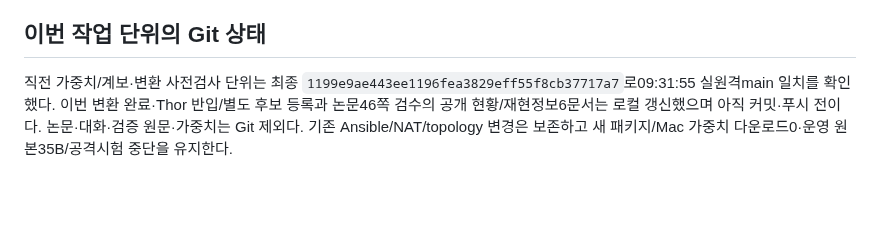
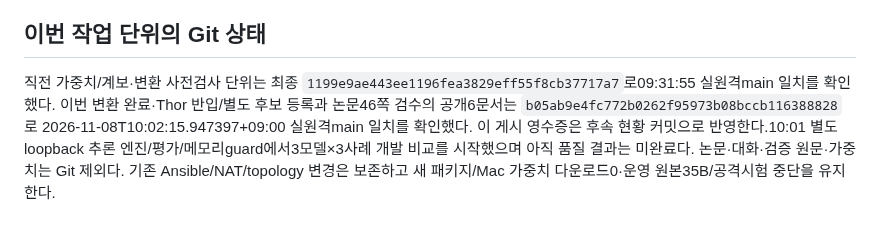
Before and after one commit to 0patata0/Groot_AI_SOC, a Markdown page: STATUS.md, the part around the change. Drawn GitHub-style; blank space fills up the shorter version.

Commit message:
Record publication receipt for balanced candidate registration

```diff
--- a/STATUS.md
+++ b/STATUS.md
@@ -53,4 +53,4 @@
 
 ## 이번 작업 단위의 Git 상태
 
-직전 가중치/계보·변환 사전검사 단위는 최종 `1199e9ae443ee1196fea3829eff55f8cb37717a7`로09:31:55 실원격main 일치를 확인했다. 이번 변환 완료·Thor 반입/별도 후보 등록과 논문46쪽 검수의 공개 현황/재현정보6문서는 로컬 갱신했으며 아직 커밋·푸시 전이다. 논문·대화·검증 원문·가중치는 Git 제외다. 기존 Ansible/NAT/topology 변경은 보존하고 새 패키지/Mac 가중치 다운로드0·운영 원본35B/공격시험 중단을 유지한다.
+직전 가중치/계보·변환 사전검사 단위는 최종 `1199e9ae443ee1196fea3829eff55f8cb37717a7`로09:31:55 실원격main 일치를 확인했다. 이번 변환 완료·Thor 반입/별도 후보 등록과 논문46쪽 검수의 공개6문서는 `b05ab9e4fc772b0262f95973b08bccb116388828`로 2026-11-08T10:02:15.947397+09:00 실원격main 일치를 확인했다. 이 게시 영수증은 후속 현황 커밋으로 반영한다.10:01 별도 loopback 추론 엔진/평가/메모리guard에서3모델×3사례 개발 비교를 시작했으며 아직 품질 결과는 미완료다. 논문·대화·검증 원문·가중치는 Git 제외다. 기존 Ansible/NAT/topology 변경은 보존하고 새 패키지/Mac 가중치 다운로드0·운영 원본35B/공격시험 중단을 유지한다.
```
